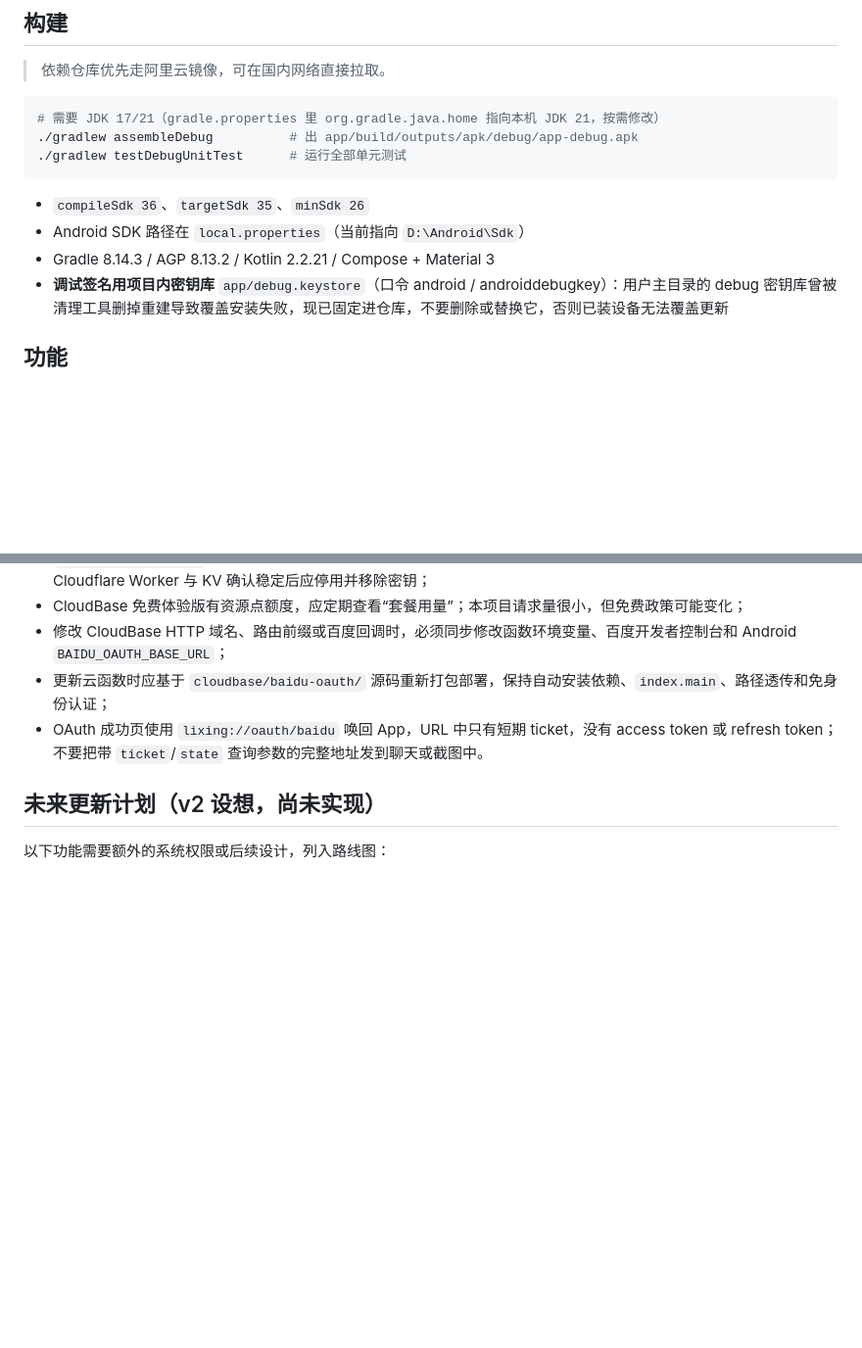
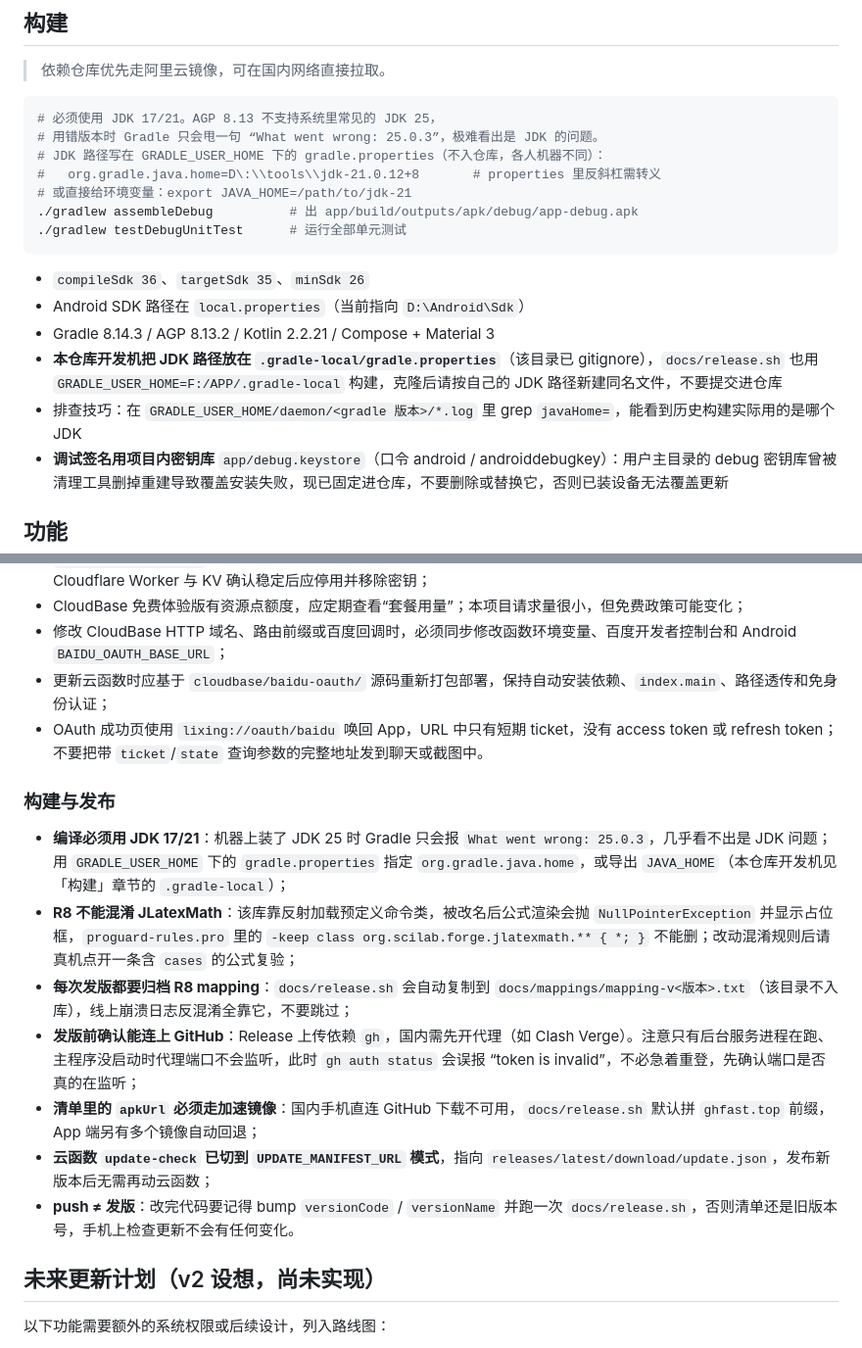
Before and after one commit to fxx255/LiXing, a Markdown page: README.md, 2 parts joined by grey strips. Shown at 98% size. Drawn GitHub-style; blank space fills up the shorter version.

````diff
--- a/README.md
+++ b/README.md
@@ -10,7 +10,11 @@
 > 依赖仓库优先走阿里云镜像，可在国内网络直接拉取。
 
 ```bash
-# 需要 JDK 17/21（gradle.properties 里 org.gradle.java.home 指向本机 JDK 21，按需修改）
+# 必须使用 JDK 17/21。AGP 8.13 不支持系统里常见的 JDK 25，
+# 用错版本时 Gradle 只会甩一句 “What went wrong: 25.0.3”，极难看出是 JDK 的问题。
+# JDK 路径写在 GRADLE_USER_HOME 下的 gradle.properties（不入仓库，各人机器不同）：
+#   org.gradle.java.home=D\:\\tools\\jdk-21.0.12+8       # properties 里反斜杠需转义
+# 或直接给环境变量：export JAVA_HOME=/path/to/jdk-21
 ./gradlew assembleDebug          # 出 app/build/outputs/apk/debug/app-debug.apk
 ./gradlew testDebugUnitTest      # 运行全部单元测试
 ```
@@ -18,6 +22,8 @@
 - `compileSdk 36`、`targetSdk 35`、`minSdk 26`
 - Android SDK 路径在 `local.properties`（当前指向 `D:\Android\Sdk`）
 - Gradle 8.14.3 / AGP 8.13.2 / Kotlin 2.2.21 / Compose + Material 3
+- **本仓库开发机把 JDK 路径放在 `.gradle-local/gradle.properties`**（该目录已 gitignore），`docs/release.sh` 也用 `GRADLE_USER_HOME=F:/APP/.gradle-local` 构建，克隆后请按自己的 JDK 路径新建同名文件，不要提交进仓库
+- 排查技巧：在 `GRADLE_USER_HOME/daemon/<gradle 版本>/*.log` 里 grep `javaHome=`，能看到历史构建实际用的是哪个 JDK
 - **调试签名用项目内密钥库** `app/debug.keystore`（口令 android / androiddebugkey）：用户主目录的 debug 密钥库曾被清理工具删掉重建导致覆盖安装失败，现已固定进仓库，不要删除或替换它，否则已装设备无法覆盖更新
 
 ## 功能
@@ -245,6 +254,16 @@ cloudbase/              腾讯云云函数源码：百度 OAuth + AI 助手网
 - 更新云函数时应基于 `cloudbase/baidu-oauth/` 源码重新打包部署，保持自动安装依赖、`index.main`、路径透传和免身份认证；
 - OAuth 成功页使用 `lixing://oauth/baidu` 唤回 App，URL 中只有短期 ticket，没有 access token 或 refresh token；不要把带 `ticket`/`state` 查询参数的完整地址发到聊天或截图中。
 
+### 构建与发布
+
+- **编译必须用 JDK 17/21**：机器上装了 JDK 25 时 Gradle 只会报 `What went wrong: 25.0.3`，几乎看不出是 JDK 问题；用 `GRADLE_USER_HOME` 下的 `gradle.properties` 指定 `org.gradle.java.home`，或导出 `JAVA_HOME`（本仓库开发机见「构建」章节的 `.gradle-local`）；
+- **R8 不能混淆 JLatexMath**：该库靠反射加载预定义命令类，被改名后公式渲染会抛 `NullPointerException` 并显示占位框，`proguard-rules.pro` 里的 `-keep class org.scilab.forge.jlatexmath.** { *; }` 不能删；改动混淆规则后请真机点开一条含 `cases` 的公式复验；
+- **每次发版都要归档 R8 mapping**：`docs/release.sh` 会自动复制到 `docs/mappings/mapping-v<版本>.txt`（该目录不入库），线上崩溃日志反混淆全靠它，不要跳过；
+- **发版前确认能连上 GitHub**：Release 上传依赖 `gh`，国内需先开代理（如 Clash Verge）。注意只有后台服务进程在跑、主程序没启动时代理端口不会监听，此时 `gh auth status` 会误报 “token is invalid”，不必急着重登，先确认端口是否真的在监听；
+- **清单里的 `apkUrl` 必须走加速镜像**：国内手机直连 GitHub 下载不可用，`docs/release.sh` 默认拼 `ghfast.top` 前缀，App 端另有多个镜像自动回退；
+- **云函数 `update-check` 已切到 `UPDATE_MANIFEST_URL` 模式**，指向 `releases/latest/download/update.json`，发布新版本后无需再动云函数；
+- **push ≠ 发版**：改完代码要记得 bump `versionCode` / `versionName` 并跑一次 `docs/release.sh`，否则清单还是旧版本号，手机上检查更新不会有任何变化。
+
 ## 未来更新计划（v2 设想，尚未实现）
 
 以下功能需要额外的系统权限或后续设计，列入路线图：
````
Also changed, not shown: other parts of README.md (+9 -6 lines).
